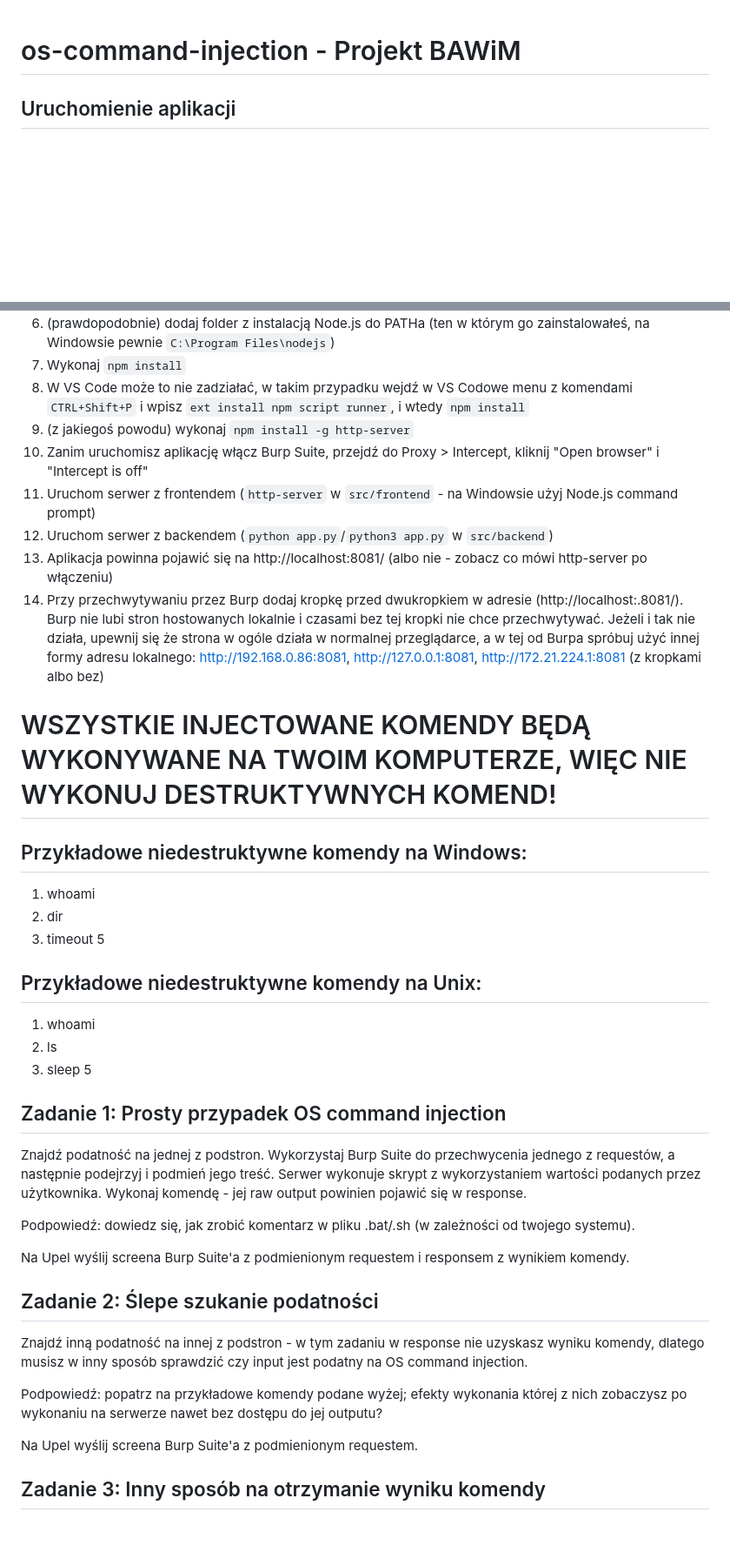
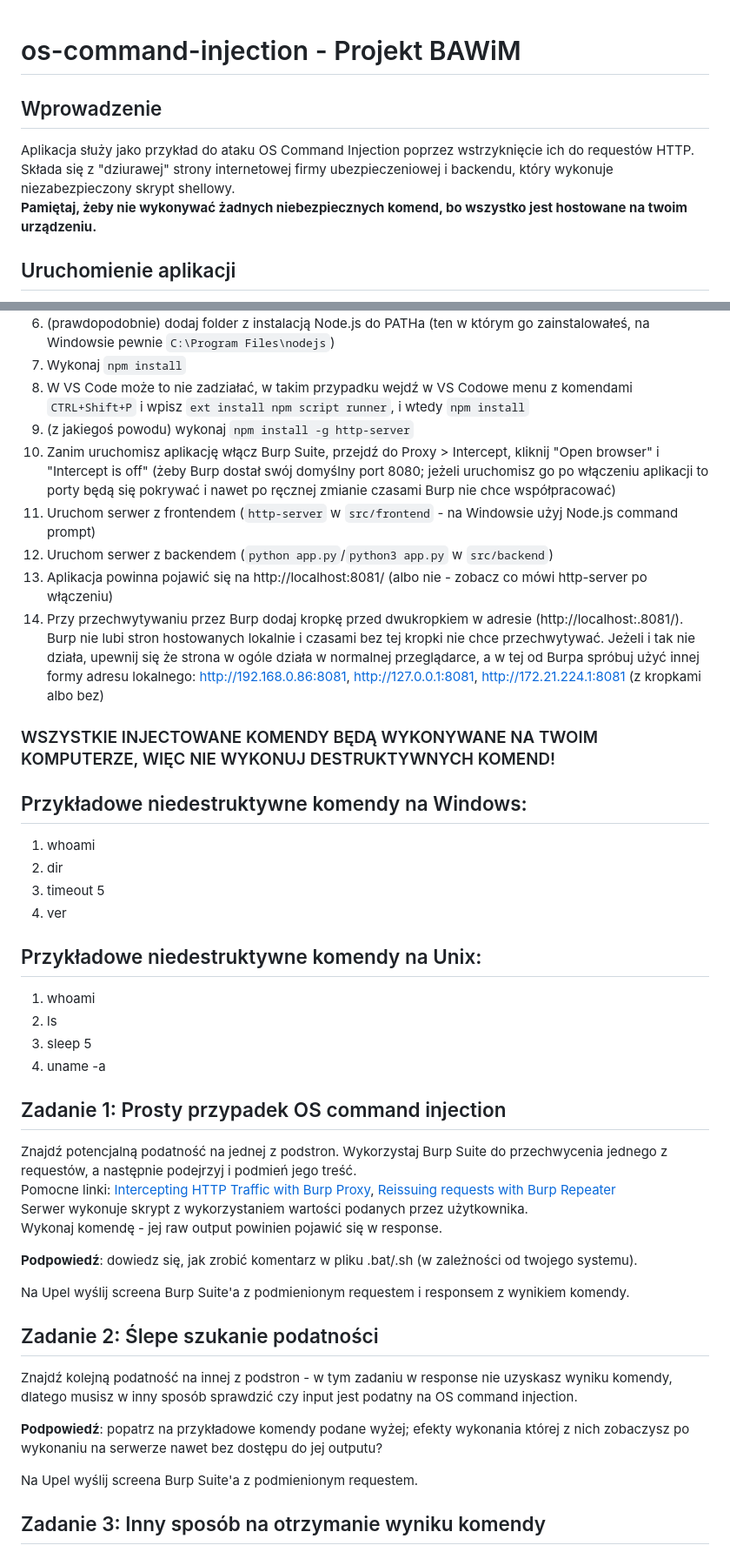
Before and after one commit to maciejdyrdal/os-command-injection, a Markdown page: README.md, 2 parts joined by grey strips. Shown at 87% size. Rendered like a GitHub page; blank space fills up the shorter version.

```diff
--- a/README.md
+++ b/README.md
@@ -1,4 +1,7 @@
 # os-command-injection - Projekt BAWiM
+## Wprowadzenie
+Aplikacja służy jako przykład do ataku OS Command Injection poprzez wstrzyknięcie ich do requestów HTTP. Składa się z "dziurawej" strony internetowej firmy ubezpieczeniowej i backendu, który wykonuje niezabezpieczony skrypt shellowy.
+**Pamiętaj, żeby nie wykonywać żadnych niebezpiecznych komend, bo wszystko jest hostowane na twoim urządzeniu.**
 ## Uruchomienie aplikacji
 1. Upewnij się, że masz zainstalowane [Node.js](https://nodejs.org/en), Pythona i [Burp Suite](https://portswigger.net/burp/releases/professional-community-2023-11-1-4?requestededition=community&requestedplatform=)
 2. Sklonuj repozytorium
@@ -9,37 +12,40 @@
 7. Wykonaj `npm install`
 8. W VS Code może to nie zadziałać, w takim przypadku wejdź w VS Codowe menu z komendami `CTRL+Shift+P` i wpisz `ext install npm script runner`, i wtedy `npm install`
 9. (z jakiegoś powodu) wykonaj `npm install -g http-server`
-10. Zanim uruchomisz aplikację włącz Burp Suite, przejdź do Proxy > Intercept, kliknij "Open browser" i "Intercept is off"
+10. Zanim uruchomisz aplikację włącz Burp Suite, przejdź do Proxy > Intercept, kliknij "Open browser" i "Intercept is off" (żeby Burp dostał swój domyślny port 8080; jeżeli uruchomisz go po włączeniu aplikacji to porty będą się pokrywać i nawet po ręcznej zmianie czasami Burp nie chce współpracować)
 11. Uruchom serwer z frontendem (`http-server` w `src/frontend`  - na Windowsie użyj Node.js command prompt)
 12. Uruchom serwer z backendem (`python app.py`/`python3 app.py` w `src/backend`)
 13. Aplikacja powinna pojawić się na http://localhost:8081/ (albo nie - zobacz co mówi http-server po włączeniu)
 14. Przy przechwytywaniu przez Burp dodaj kropkę przed dwukropkiem w adresie (http://localhost:.8081/). Burp nie lubi stron hostowanych lokalnie i czasami bez tej kropki nie chce przechwytywać. Jeżeli i tak nie działa, upewnij się że strona w ogóle działa w normalnej przeglądarce, a w tej od Burpa spróbuj użyć innej formy adresu lokalnego:  http://192.168.0.86:8081, http://127.0.0.1:8081, http://172.21.224.1:8081 (z kropkami albo bez)
 
-# WSZYSTKIE INJECTOWANE KOMENDY BĘDĄ WYKONYWANE NA TWOIM KOMPUTERZE, WIĘC NIE WYKONUJ DESTRUKTYWNYCH KOMEND!
+### WSZYSTKIE INJECTOWANE KOMENDY BĘDĄ WYKONYWANE NA TWOIM KOMPUTERZE, WIĘC NIE WYKONUJ DESTRUKTYWNYCH KOMEND!
 
 ## Przykładowe niedestruktywne komendy na Windows:
 1. whoami
 2. dir
 3. timeout 5
+4. ver
 
 ## Przykładowe niedestruktywne komendy na Unix:
 1. whoami
 2. ls
 3. sleep 5
+4. uname -a
 
 ## Zadanie 1: Prosty przypadek OS command injection
-Znajdź podatność na jednej z podstron. Wykorzystaj Burp Suite do przechwycenia jednego z requestów, a następnie podejrzyj i podmień jego treść.
+Znajdź potencjalną podatność na jednej z podstron. Wykorzystaj Burp Suite do przechwycenia jednego z requestów, a następnie podejrzyj i podmień jego treść.
+Pomocne linki: [Intercepting HTTP Traffic with Burp Proxy](https://portswigger.net/burp/documentation/desktop/getting-started/intercepting-http-traffic), [Reissuing requests with Burp Repeater](https://portswigger.net/burp/documentation/desktop/getting-started/reissuing-http-requests)
 Serwer wykonuje skrypt z wykorzystaniem wartości podanych przez użytkownika.
 Wykonaj komendę - jej raw output powinien pojawić się w response.
 
-Podpowiedź: dowiedz się, jak zrobić komentarz w pliku .bat/.sh (w zależności od twojego systemu).
+**Podpowiedź**: dowiedz się, jak zrobić komentarz w pliku .bat/.sh (w zależności od twojego systemu).
 
 Na Upel wyślij screena Burp Suite'a z podmienionym requestem i responsem z wynikiem komendy.
 
 ## Zadanie 2: Ślepe szukanie podatności
-Znajdź inną podatność na innej z podstron - w tym zadaniu w response nie uzyskasz wyniku komendy, dlatego musisz w inny sposób sprawdzić czy input jest podatny na OS command injection.
+Znajdź kolejną podatność na innej z podstron - w tym zadaniu w response nie uzyskasz wyniku komendy, dlatego musisz w inny sposób sprawdzić czy input jest podatny na OS command injection.
 
-Podpowiedź: popatrz na przykładowe komendy podane wyżej; efekty wykonania której z nich zobaczysz po wykonaniu na serwerze nawet bez dostępu do jej outputu?
+**Podpowiedź**: popatrz na przykładowe komendy podane wyżej; efekty wykonania której z nich zobaczysz po wykonaniu na serwerze nawet bez dostępu do jej outputu?
 
 Na Upel wyślij screena Burp Suite'a z podmienionym requestem.
 
```
